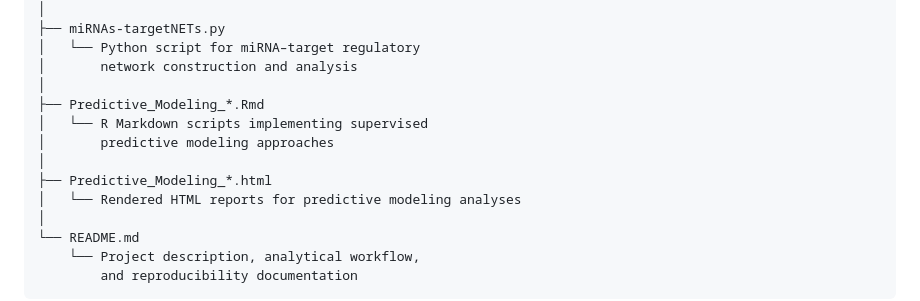
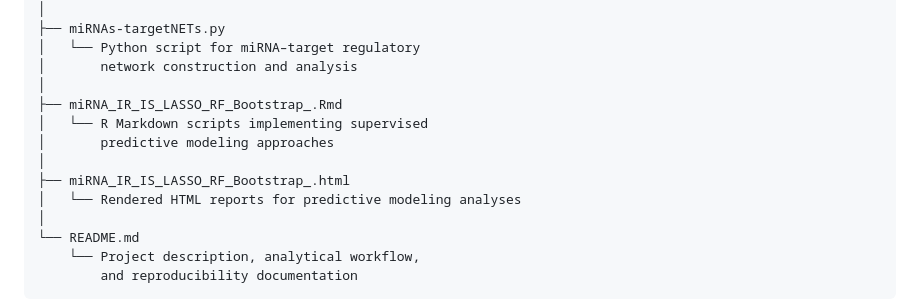
Before and after one commit to kap8416/Subcutaneous-Adipose-miRNome-MexicanCohort, a Markdown page: README.md, the part around the change. Rendered like a GitHub page.

```diff
--- a/README.md
+++ b/README.md
@@ -85,11 +85,11 @@ Subcutaneous-Adipose-miRNome-MexicanCohort/
 │   └── Python script for miRNA–target regulatory
 │       network construction and analysis
 │
-├── Predictive_Modeling_*.Rmd
+├── miRNA_IR_IS_LASSO_RF_Bootstrap_.Rmd
 │   └── R Markdown scripts implementing supervised
 │       predictive modeling approaches
 │
-├── Predictive_Modeling_*.html
+├── miRNA_IR_IS_LASSO_RF_Bootstrap_.html
 │   └── Rendered HTML reports for predictive modeling analyses
 │
 └── README.md
```
